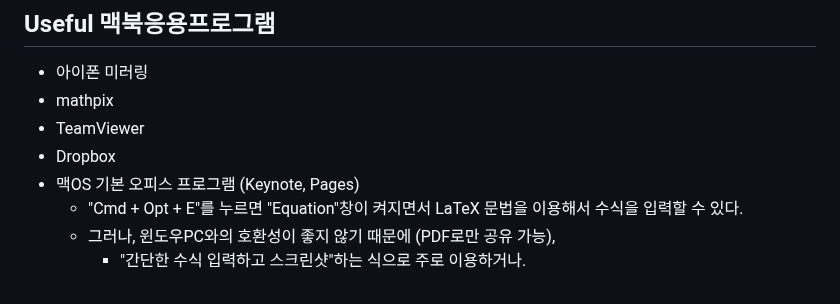
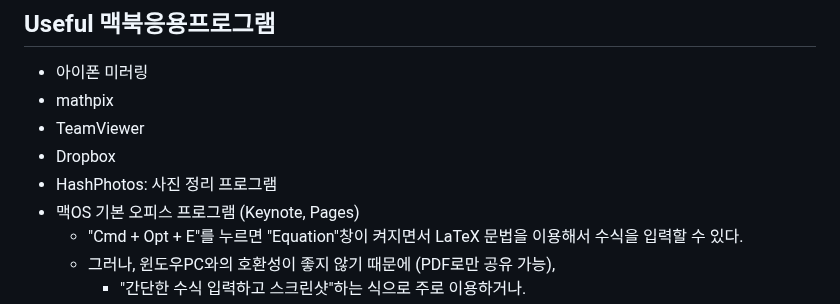
Before and after one commit to statpng/profile, a Markdown page: GettingStartedWithMacBook.md, the part around the change. Drawn GitHub-style.

```diff
--- a/GettingStartedWithMacBook.md
+++ b/GettingStartedWithMacBook.md
@@ -5,6 +5,7 @@
 - mathpix
 - TeamViewer
 - Dropbox
+- HashPhotos: 사진 정리 프로그램
 - 맥OS 기본 오피스 프로그램 (Keynote, Pages)
   - "Cmd + Opt + E"를 누르면 "Equation"창이 켜지면서 LaTeX 문법을 이용해서 수식을 입력할 수 있다.
   - 그러나, 윈도우PC와의 호환성이 좋지 않기 때문에 (PDF로만 공유 가능),
```
